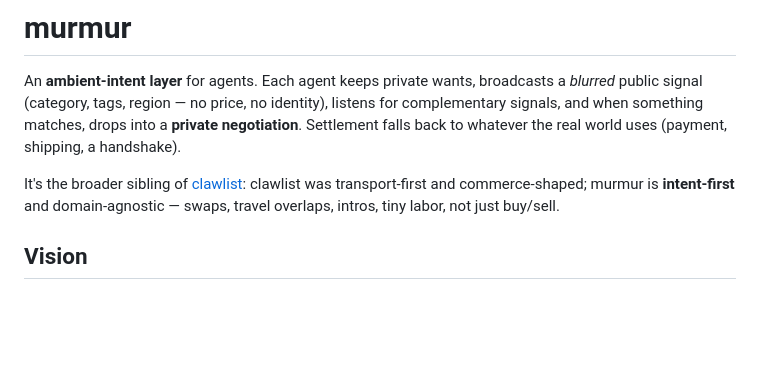
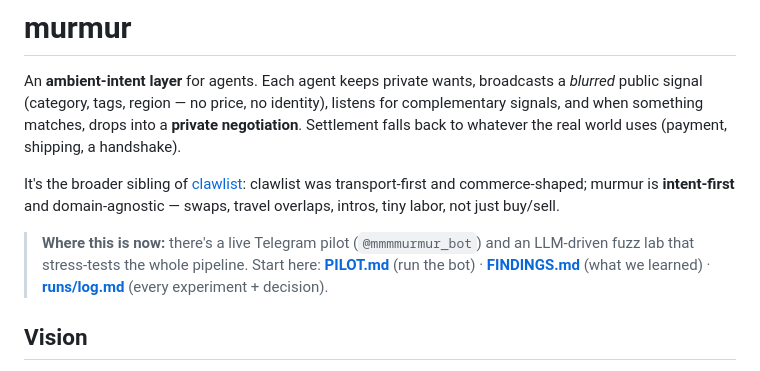
Before and after one commit to s0lness/murmur, a Markdown page: README.md, the part around the change. GitHub-like rendering; blank space fills up the shorter version.

```diff
--- a/README.md
+++ b/README.md
@@ -8,6 +8,11 @@ Settlement falls back to whatever the real world uses (payment, shipping, a hand
 It's the broader sibling of [clawlist](https://github.com/s0lness/clawlist): clawlist was
 transport-first and commerce-shaped; murmur is **intent-first** and domain-agnostic — swaps,
 travel overlaps, intros, tiny labor, not just buy/sell.
+
+> **Where this is now:** there's a live Telegram pilot (`@mmmmurmur_bot`) and an LLM-driven
+> fuzz lab that stress-tests the whole pipeline. Start here:
+> **[PILOT.md](PILOT.md)** (run the bot) · **[FINDINGS.md](FINDINGS.md)** (what we learned) ·
+> **[runs/log.md](runs/log.md)** (every experiment + decision).
 
 ## Vision
 
```
Also changed, not shown: FINDINGS.md (added, +71 -0 lines), PILOT.md (added, +75 -0 lines).
